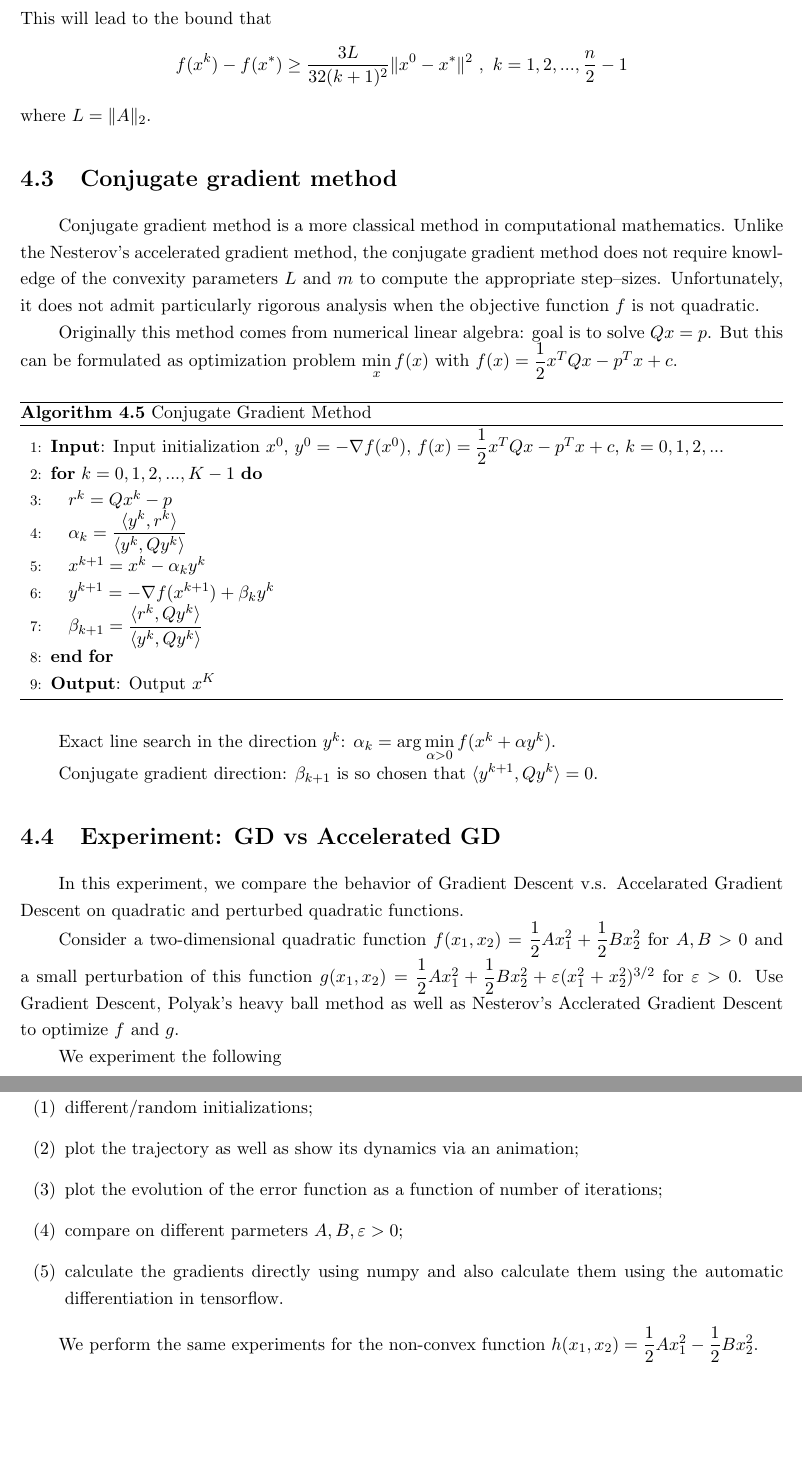
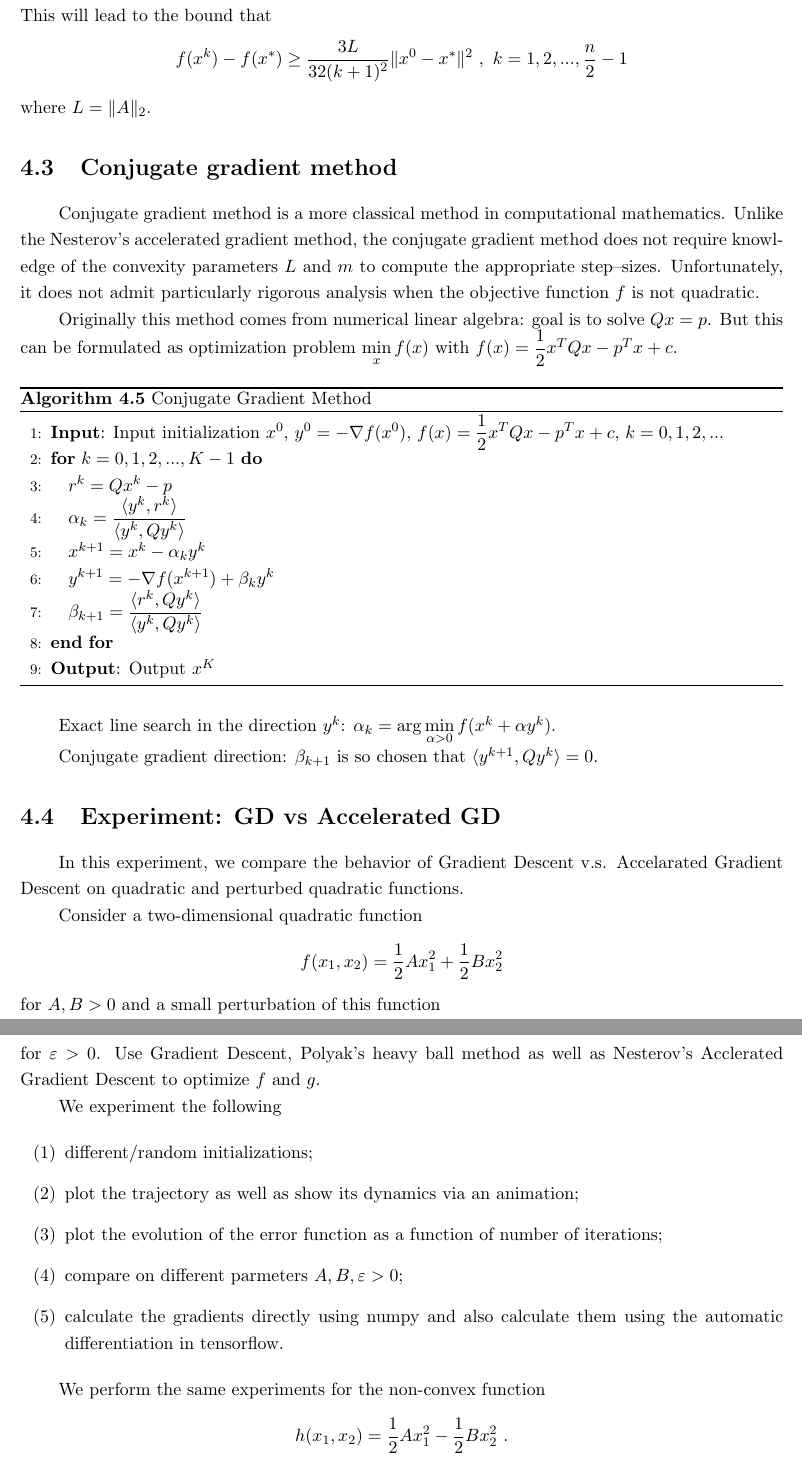
Before and after one commit to huwenqing0606/Computational_Optimization, a LaTeX thesis (lecture_notes/ComputationalOptimization_LectureNotes.tex, which reads lecture_notes/AcceleratedGD.tex): two parts of pages 49 and 50 of 87, joined at a grey line, cut so that both start at the same text, the shorter picture padded with empty space. Compiled offline with pdfLaTeX.

Commit message:
lecture note: experiment of GD-AGD revised

```diff
--- a/lecture_notes/AcceleratedGD.tex
+++ b/lecture_notes/AcceleratedGD.tex
@@ -1025,7 +1025,7 @@ Conjugate gradient direction: $\bt_{k+1}$ is so chosen that $\langle y^{k+1}, Qy
 
 In this experiment, we compare the behavior of Gradient Descent v.s. Accelarated Gradient Descent on quadratic and perturbed quadratic functions.
 
-Consider a two-dimensional quadratic function $f(x_1, x_2) = \dfrac{1}{2} A x_1^2 + \dfrac{1}{2} B x_2^2$ for $A, B>0$ and a small perturbation of this function $g(x_1, x_2) = \dfrac{1}{2} A x_1^2 + \dfrac{1}{2} B x_2^2 + \varepsilon (x_1^2+x_2^2)^{3/2}$ for $\varepsilon>0$. Use Gradient Descent, Polyak's heavy ball method as well as Nesterov's Acclerated Gradient Descent to optimize $f$ and $g$.
+Consider a two-dimensional quadratic function $$f(x_1, x_2) = \dfrac{1}{2} A x_1^2 + \dfrac{1}{2} B x_2^2$$ for $A, B>0$ and a small perturbation of this function $$g(x_1, x_2) = \dfrac{1}{2} A x_1^2 + \dfrac{1}{2} B x_2^2 + \varepsilon (x_1^2+x_2^2)^{3/2}$$ for $\varepsilon>0$. Use Gradient Descent, Polyak's heavy ball method as well as Nesterov's Acclerated Gradient Descent to optimize $f$ and $g$.
 
 We experiment the following
 
@@ -1041,4 +1041,4 @@ We experiment the following
 \item[(5)] calculate the gradients directly using numpy and also calculate them using the automatic differentiation in tensorflow.
 \end{itemize}
 
-We perform the same experiments for the non-convex function $h(x_1, x_2) = \dfrac{1}{2} A x_1^2 - \dfrac{1}{2} B x_2^2$.
+We perform the same experiments for the non-convex function $$h(x_1, x_2) = \dfrac{1}{2} A x_1^2 - \dfrac{1}{2} B x_2^2 \ .$$
```
Also changed, not shown: lecture_notes/ComputationalOptimization_LectureNotes.pdf.
